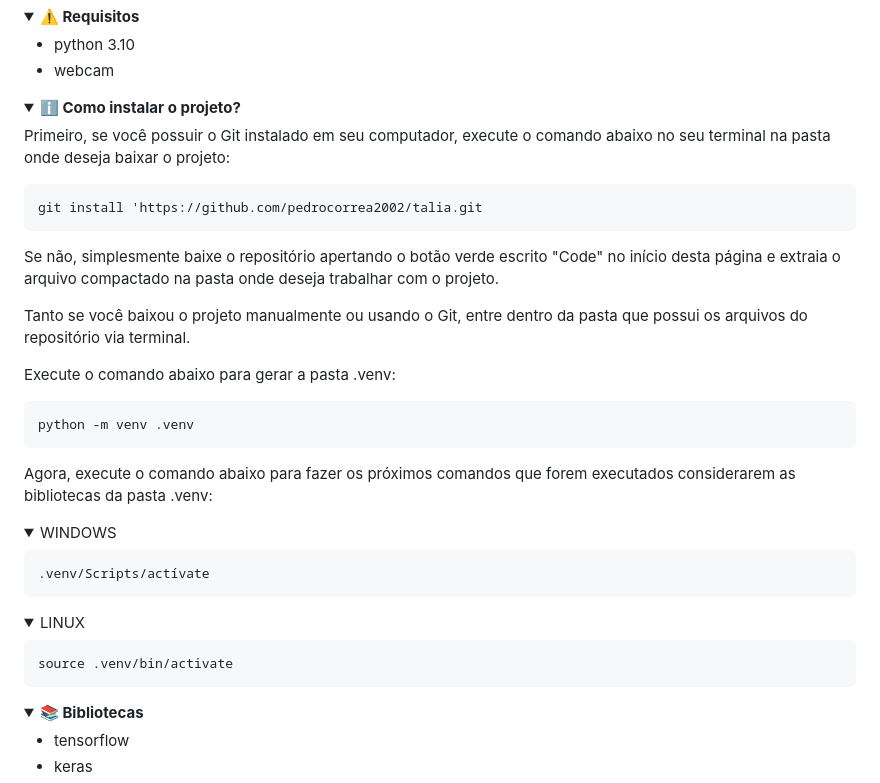
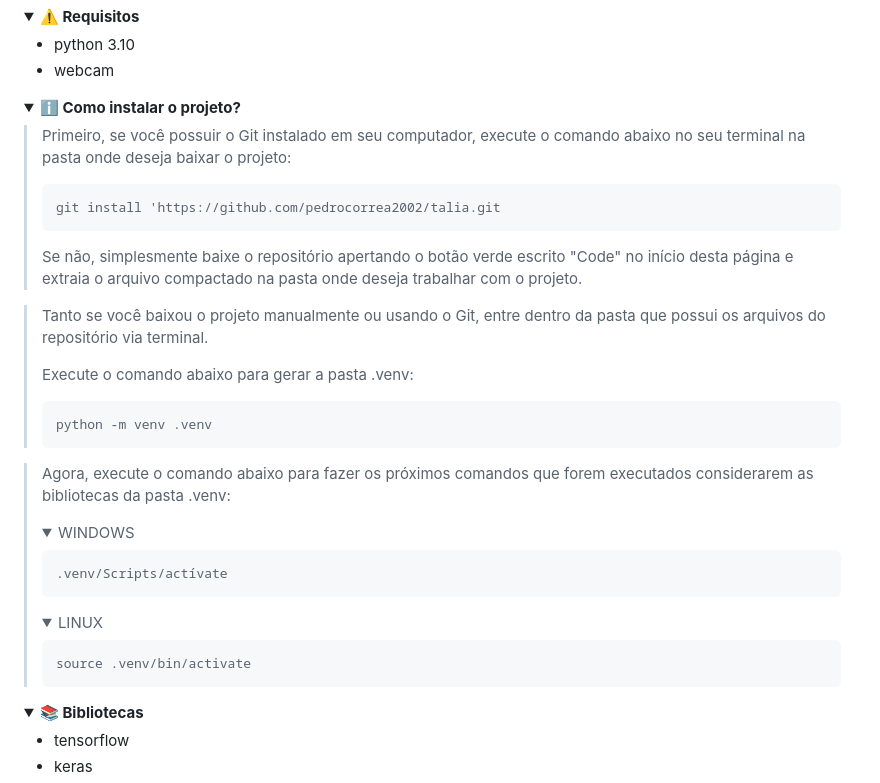
Before and after one commit to pedrocorrea2002/talia, a Markdown page: README.md, the part around the change printed below. GitHub-like rendering; folded sections open.

````diff
--- a/README.md
+++ b/README.md
@@ -88,35 +88,35 @@
    <details>
    <summary><b>ℹ️ Como instalar o projeto?</b></summary>
 
-   Primeiro, se você possuir o Git instalado em seu computador, execute o comando abaixo no seu terminal na pasta onde deseja baixar o projeto:
-   ```
-   git install 'https://github.com/pedrocorrea2002/talia.git
-   ```
+  > Primeiro, se você possuir o Git instalado em seu computador, execute o comando abaixo no seu terminal na pasta onde deseja baixar o projeto:
+  > ```
+  >git install 'https://github.com/pedrocorrea2002/talia.git
+  >```
+  >
+  >Se não, simplesmente baixe o repositório apertando o botão verde escrito "Code" no início desta página e extraia o arquivo compactado na pasta onde deseja trabalhar com o projeto.
 
-   Se não, simplesmente baixe o repositório apertando o botão verde escrito "Code" no início desta página e extraia o arquivo compactado na pasta onde deseja trabalhar com o projeto.
+  >Tanto se você baixou o projeto manualmente ou usando o Git, entre dentro da pasta que possui os arquivos do repositório via terminal.
+  >
+  >Execute o comando abaixo para gerar a pasta .venv:
+  >```
+  >python -m venv .venv
+  >```
 
-   Tanto se você baixou o projeto manualmente ou usando o Git, entre dentro da pasta que possui os arquivos do repositório via terminal.
-
-   Execute o comando abaixo para gerar a pasta .venv:
-   ```
-   python -m venv .venv
-   ```
-
-   Agora, execute o comando abaixo para fazer os próximos comandos que forem executados considerarem as bibliotecas da pasta .venv:
-   <details>
-   <summary>WINDOWS</summary>
-
-   ```
-   .venv/Scripts/actívate
-   ```
-   </details>
-   <details>
-   <summary>LINUX</summary>
-
-   ```
-   source .venv/bin/activate
-   ```
-   </details>
+  >Agora, execute o comando abaixo para fazer os próximos comandos que forem executados considerarem as bibliotecas da pasta .venv:
+  ><details>
+  ><summary>WINDOWS</summary>
+  >
+  >```
+  >.venv/Scripts/actívate
+  >```
+  ></details>
+  ><details>
+  ><summary>LINUX</summary>
+  >
+  >```
+  >source .venv/bin/activate
+  >```
+  ></details>
    </details>
    <details>
    <summary><b>📚 Bibliotecas</b></summary>
````
Also changed, not shown: other parts of README.md (+13 -14 lines).
